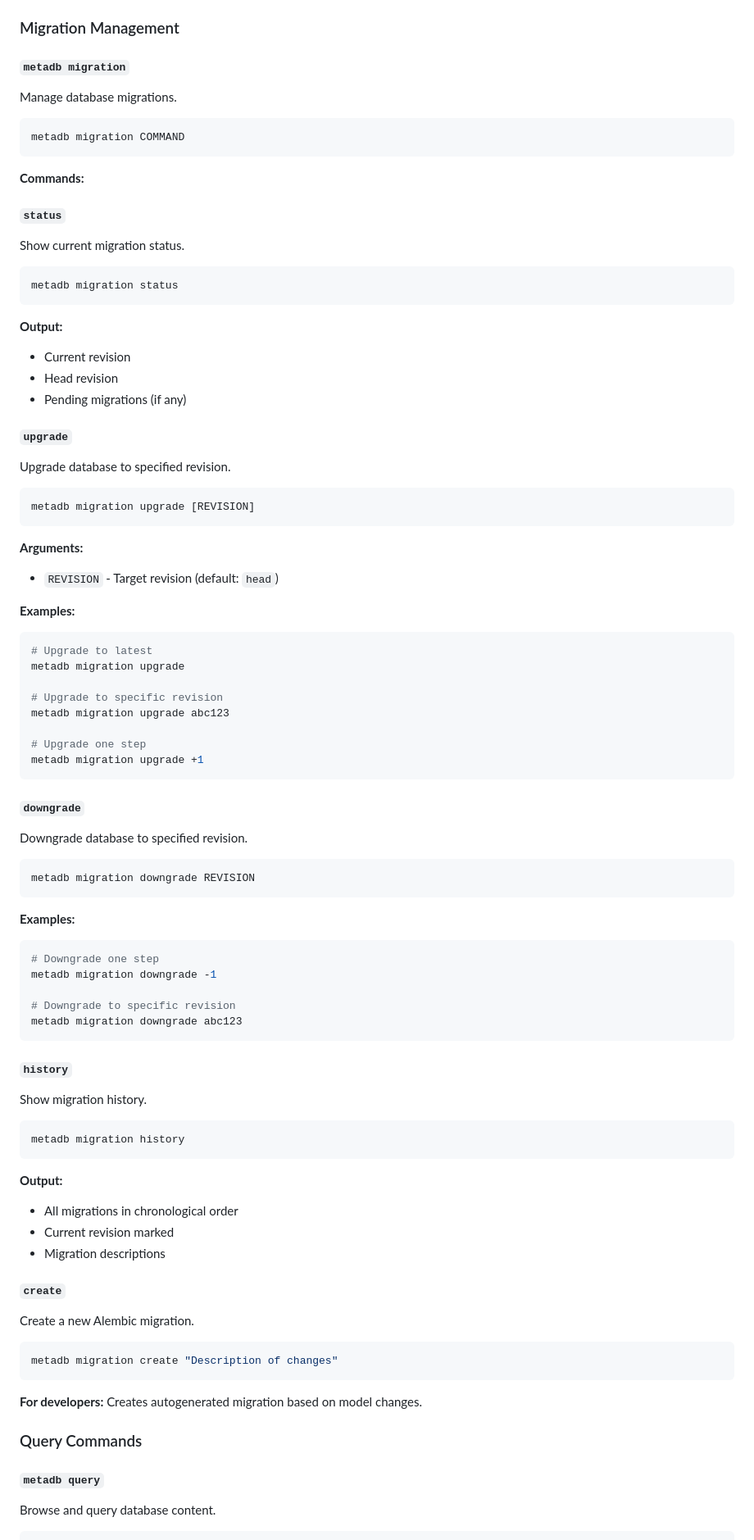
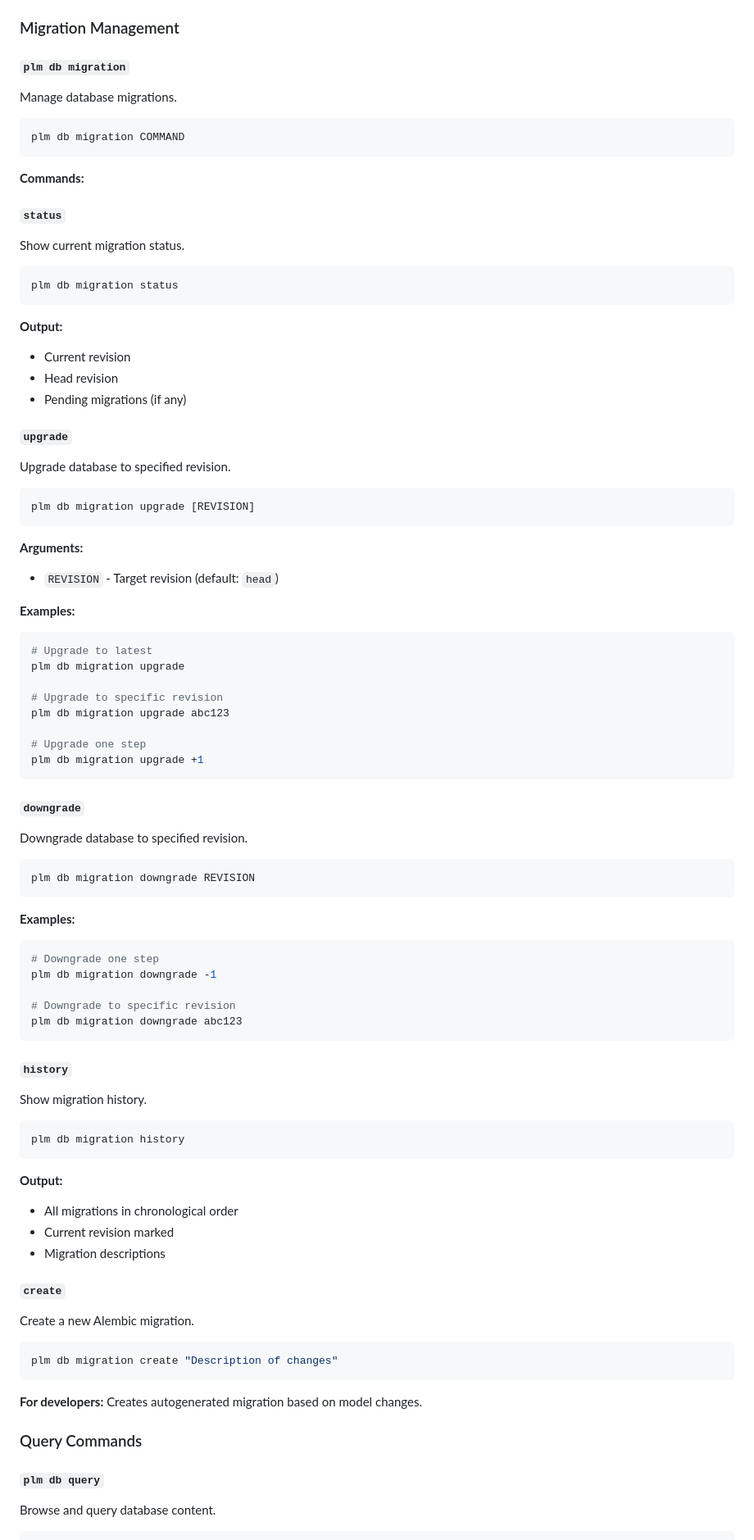
Before and after one commit to soffiafdz/palimpsest, a Markdown page: docs/reference/commands.md, the part around one of its changes. Shown at 82% size. Drawn GitHub-style.

````diff
--- a/docs/reference/commands.md
+++ b/docs/reference/commands.md
@@ -809,12 +790,12 @@ metadb prune-orphans [--type TYPE] [--list] [--dry-run]
 
 ### Migration Management
 
-#### `metadb migration`
+#### `plm db migration`
 
 Manage database migrations.
 
 ```bash
-metadb migration COMMAND
+plm db migration COMMAND
 ```
 
 **Commands:**
@@ -824,7 +805,7 @@ metadb migration COMMAND
 Show current migration status.
 
 ```bash
-metadb migration status
+plm db migration status
 ```
 
 **Output:**
@@ -837,7 +818,7 @@ metadb migration status
 Upgrade database to specified revision.
 
 ```bash
-metadb migration upgrade [REVISION]
+plm db migration upgrade [REVISION]
 ```
 
 **Arguments:**
@@ -846,13 +827,13 @@ metadb migration upgrade [REVISION]
 **Examples:**
 ```bash
 # Upgrade to latest
-metadb migration upgrade
+plm db migration upgrade
 
 # Upgrade to specific revision
-metadb migration upgrade abc123
+plm db migration upgrade abc123
 
 # Upgrade one step
-metadb migration upgrade +1
+plm db migration upgrade +1
 ```
 
 ##### `downgrade`
@@ -860,16 +841,16 @@ metadb migration upgrade +1
 Downgrade database to specified revision.
 
 ```bash
-metadb migration downgrade REVISION
+plm db migration downgrade REVISION
 ```
 
 **Examples:**
 ```bash
 # Downgrade one step
-metadb migration downgrade -1
+plm db migration downgrade -1
 
 # Downgrade to specific revision
-metadb migration downgrade abc123
+plm db migration downgrade abc123
 ```
 
 ##### `history`
@@ -877,7 +858,7 @@ metadb migration downgrade abc123
 Show migration history.
 
 ```bash
-metadb migration history
+plm db migration history
 ```
 
 **Output:**
@@ -890,14 +871,14 @@ metadb migration history
 Create a new Alembic migration.
 
 ```bash
-metadb migration create "Description of changes"
+plm db migration create "Description of changes"
 ```
 
 **For developers:** Creates autogenerated migration based on model changes.
 
 ### Query Commands
 
-#### `metadb query`
+#### `plm db query`
 
 Browse and query database content.
 
````
Also changed, not shown: other parts of docs/reference/commands.md (+84 -167 lines).
